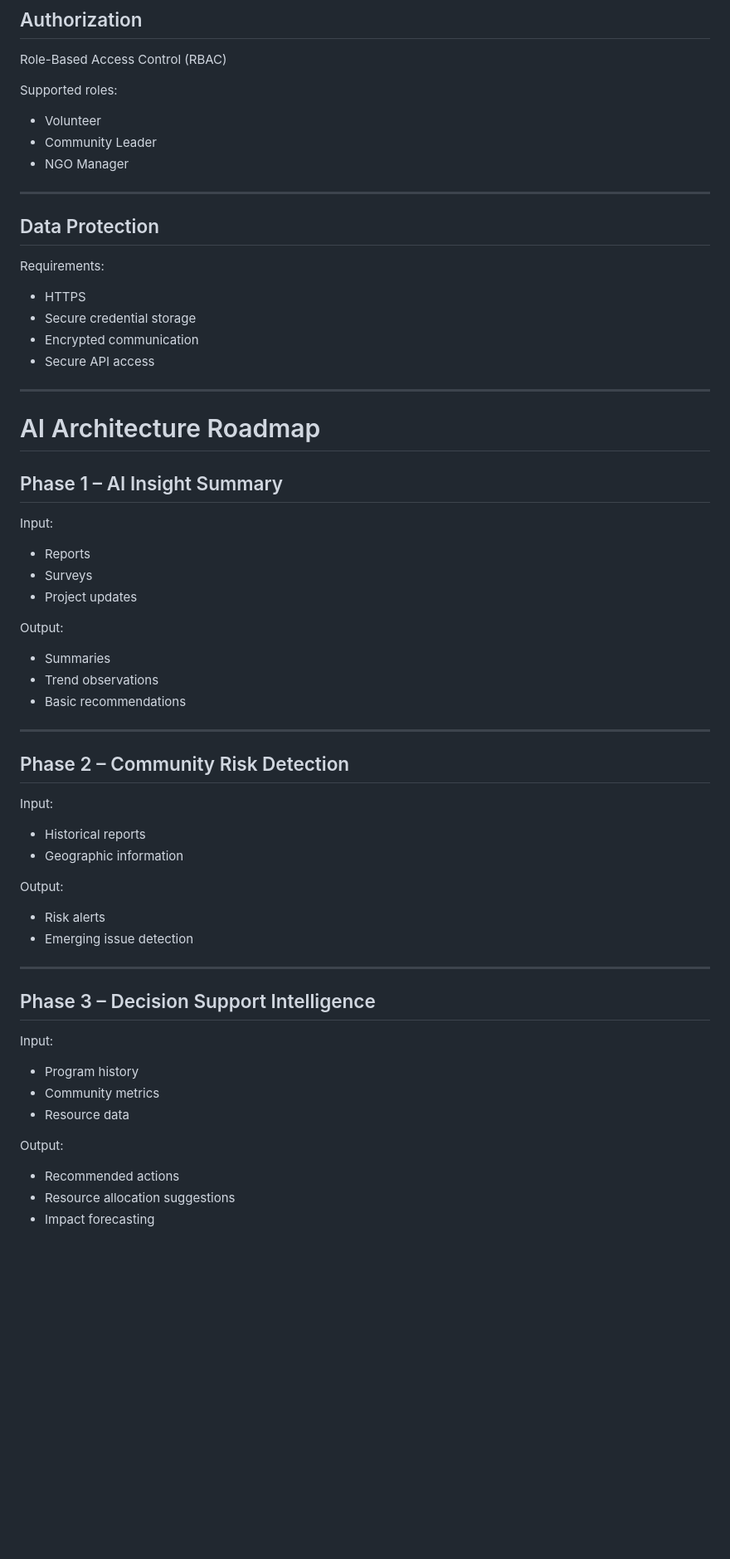
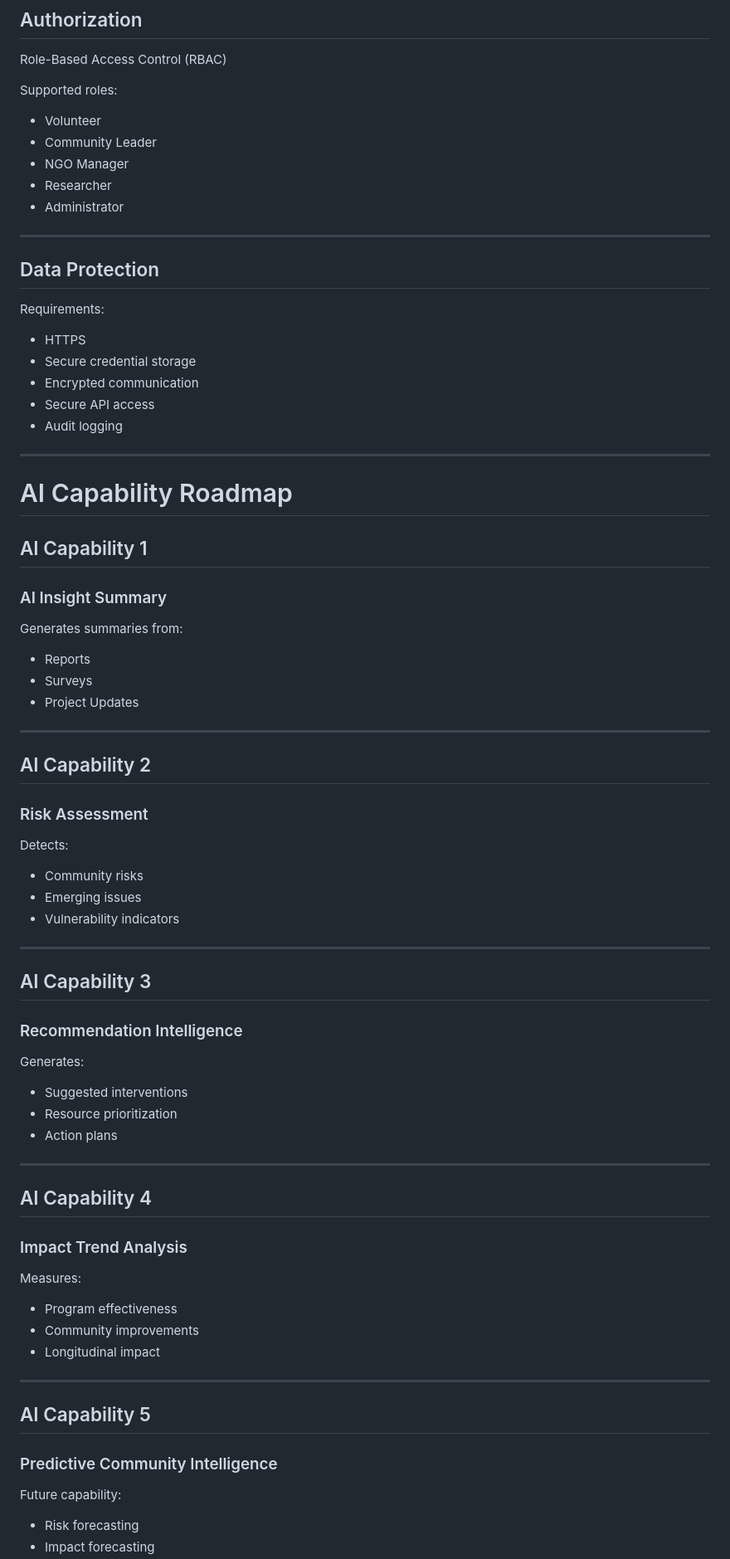
Before and after one commit to littlepasluv/dscientia-mobile, a Markdown page: docs/architecture/System-Architecture.md, the part around one of its changes. Shown at 83% size. GitHub-like rendering; blank space fills up the shorter version.

```diff
--- a/docs/architecture/System-Architecture.md
+++ b/docs/architecture/System-Architecture.md
@@ -438,6 +452,8 @@ Supported roles:
 * Volunteer
 * Community Leader
 * NGO Manager
+* Researcher
+* Administrator
 
 ---
 
@@ -449,51 +465,65 @@ Requirements:
 * Secure credential storage
 * Encrypted communication
 * Secure API access
+* Audit logging
 
 ---
 
-# AI Architecture Roadmap
+# AI Capability Roadmap
 
-## Phase 1 – AI Insight Summary
+## AI Capability 1
 
-Input:
+### AI Insight Summary
+
+Generates summaries from:
 
 * Reports
 * Surveys
-* Project updates
-
-Output:
-
-* Summaries
-* Trend observations
-* Basic recommendations
+* Project Updates
 
 ---
 
-## Phase 2 – Community Risk Detection
+## AI Capability 2
 
-Input:
+### Risk Assessment
 
-* Historical reports
-* Geographic information
+Detects:
 
-Output:
-
-* Risk alerts
-* Emerging issue detection
+* Community risks
+* Emerging issues
+* Vulnerability indicators
 
 ---
 
-## Phase 3 – Decision Support Intelligence
+## AI Capability 3
 
-Input:
+### Recommendation Intelligence
 
-* Program history
-* Community metrics
-* Resource data
+Generates:
 
-Output:
+* Suggested interventions
+* Resource prioritization
+* Action plans
 
-* Recommended actions
-* Resource allocation suggestions
+---
+
+## AI Capability 4
+
+### Impact Trend Analysis
+
+Measures:
+
+* Program effectiveness
+* Community improvements
+* Longitudinal impact
+
+---
+
+## AI Capability 5
+
+### Predictive Community Intelligence
+
+Future capability:
+
+* Risk forecasting
 * Impact forecasting
```
Also changed, not shown: other parts of docs/architecture/System-Architecture.md (+159 -135 lines).
